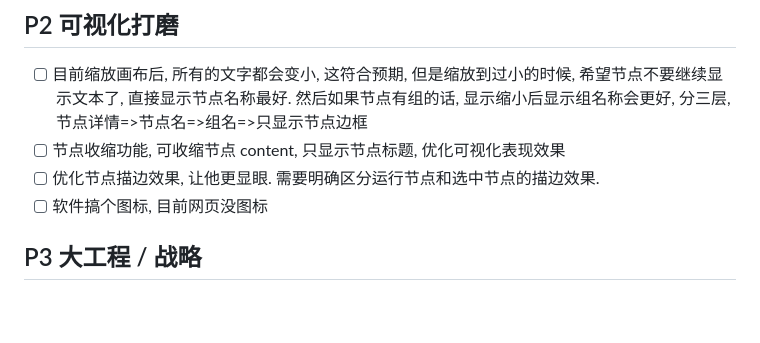
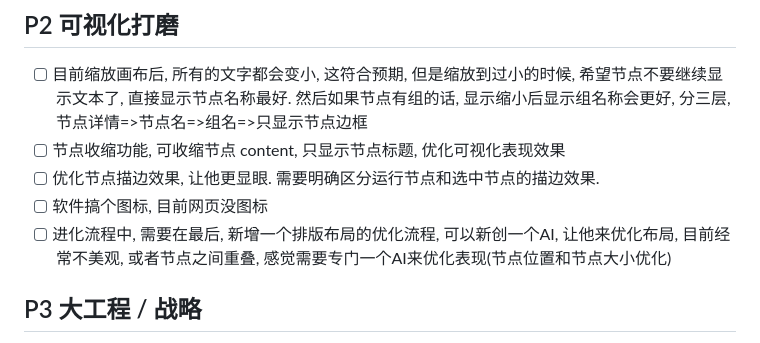
Before and after one commit to Yogioo/MiCan, a Markdown page: TODO.md, the part around the change. Drawn GitHub-style; blank space fills up the shorter version.

Commit message:
doc:update todo.md

```diff
--- a/TODO.md
+++ b/TODO.md
@@ -14,6 +14,7 @@
 - [ ] 节点收缩功能, 可收缩节点 content, 只显示节点标题, 优化可视化表现效果
 - [ ] 优化节点描边效果, 让他更显眼. 需要明确区分运行节点和选中节点的描边效果.
 - [ ] 软件搞个图标, 目前网页没图标
+- [ ] 进化流程中, 需要在最后, 新增一个排版布局的优化流程, 可以新创一个AI, 让他来优化布局, 目前经常不美观, 或者节点之间重叠, 感觉需要专门一个AI来优化表现(节点位置和节点大小优化)
 
 ## P3 大工程 / 战略
 
```
